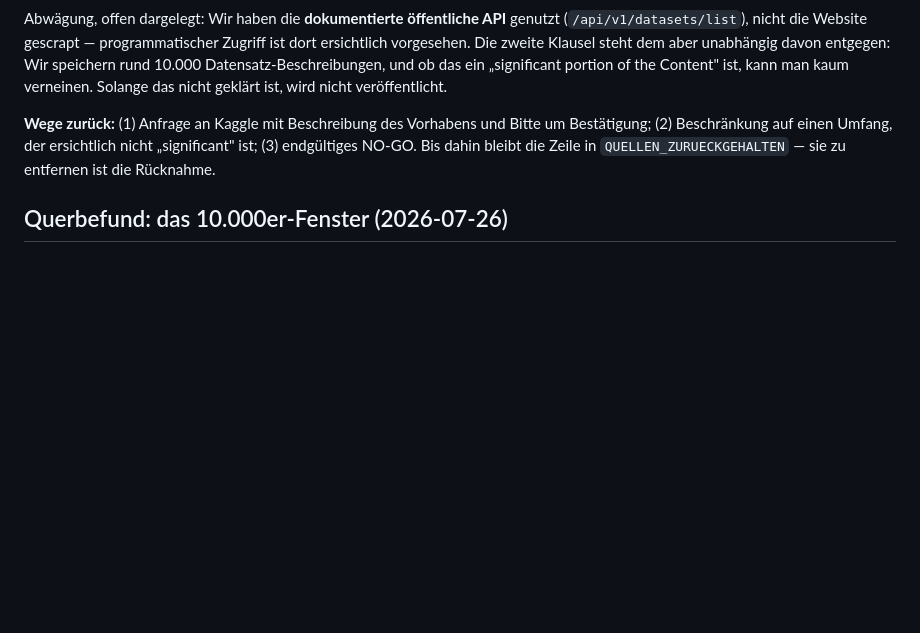
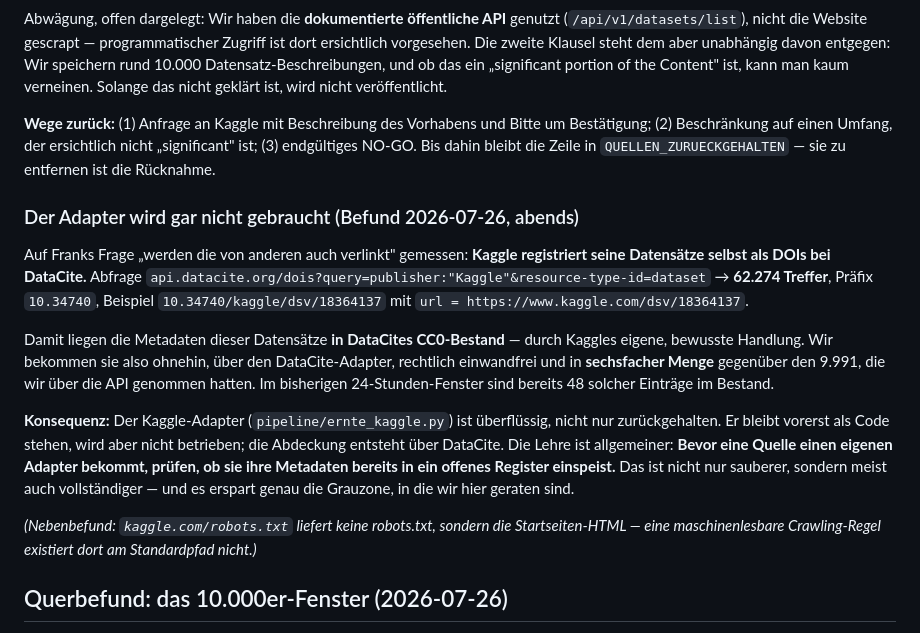
Before and after one commit to frankbueltge/dataset-hub, a Markdown page: messungen/register.md, the part around the change. Drawn GitHub-style; blank space fills up the shorter version.

Commit message:
docs: Kaggle-Adapter ist überflüssig — Kaggle speist 62.274 Datensätze selbst bei DataCite ein
Auf die Frage, ob andere die Daten auch verlinken, gemessen: Kaggle
registriert seine Datensätze als DOIs unter dem Präfix 10.34740 bei
DataCite. Damit liegen ihre Metadaten in DataCites CC0-Bestand — durch
Kaggles eigene Handlung — und erreichen uns über den bestehenden
DataCite-Adapter, rechtlich einwandfrei und in sechsfacher Menge
gegenüber den 9.991, die wir über die API genommen hatten.

Lehre fürs Verfahren: vor jedem eigenen Adapter prüfen, ob die Quelle
ihre Metadaten bereits in ein offenes Register einspeist — meist
vollständiger und ohne Grauzone.

```diff
--- a/messungen/register.md
+++ b/messungen/register.md
@@ -75,6 +75,31 @@ Bestätigung; (2) Beschränkung auf einen Umfang, der ersichtlich nicht „signi
 ist; (3) endgültiges NO-GO. Bis dahin bleibt die Zeile in `QUELLEN_ZURUECKGEHALTEN` —
 sie zu entfernen ist die Rücknahme.
 
+### Der Adapter wird gar nicht gebraucht (Befund 2026-07-26, abends)
+
+Auf Franks Frage „werden die von anderen auch verlinkt" gemessen: **Kaggle registriert
+seine Datensätze selbst als DOIs bei DataCite.** Abfrage
+`api.datacite.org/dois?query=publisher:"Kaggle"&resource-type-id=dataset` →
+**62.274 Treffer**, Präfix `10.34740`, Beispiel `10.34740/kaggle/dsv/18364137` mit
+`url = https://www.kaggle.com/dsv/18364137`.
+
+Damit liegen die Metadaten dieser Datensätze **in DataCites CC0-Bestand** — durch
+Kaggles eigene, bewusste Handlung. Wir bekommen sie also ohnehin, über den
+DataCite-Adapter, rechtlich einwandfrei und in **sechsfacher Menge** gegenüber den
+9.991, die wir über die API genommen hatten. Im bisherigen 24-Stunden-Fenster sind
+bereits 48 solcher Einträge im Bestand.
+
+**Konsequenz:** Der Kaggle-Adapter (`pipeline/ernte_kaggle.py`) ist überflüssig, nicht
+nur zurückgehalten. Er bleibt vorerst als Code stehen, wird aber nicht betrieben; die
+Abdeckung entsteht über DataCite. Die Lehre ist allgemeiner: **Bevor eine Quelle einen
+eigenen Adapter bekommt, prüfen, ob sie ihre Metadaten bereits in ein offenes Register
+einspeist.** Das ist nicht nur sauberer, sondern meist auch vollständiger — und es
+erspart genau die Grauzone, in die wir hier geraten sind.
+
+*(Nebenbefund: `kaggle.com/robots.txt` liefert keine robots.txt, sondern die
+Startseiten-HTML — eine maschinenlesbare Crawling-Regel existiert dort am
+Standardpfad nicht.)*
+
 ## Querbefund: das 10.000er-Fenster (2026-07-26)
 
 Fünf von sieben gemessenen Such-APIs kappen bei **exakt 10.000 erreichbaren Records**
```
